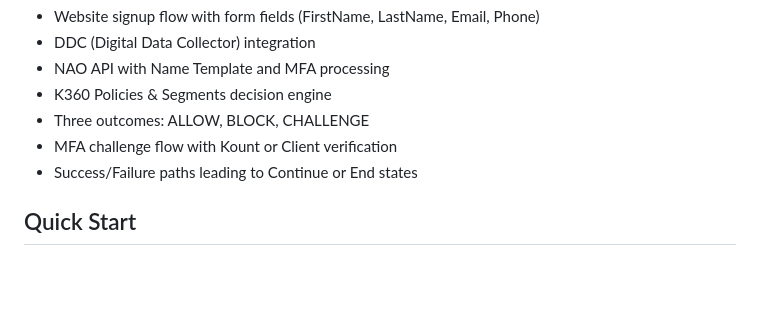
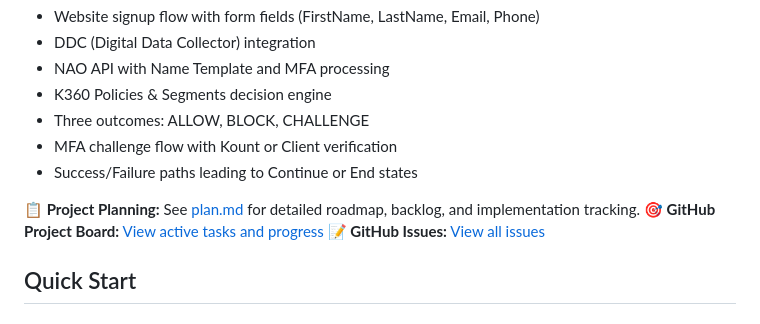
Before and after one commit to timLP79/dynamic-sow, a Markdown page: README.md, the part around one of its changes. GitHub-like rendering; blank space fills up the shorter version.

```diff
--- a/README.md
+++ b/README.md
@@ -24,6 +24,10 @@ An interactive web application for generating and exporting product flowcharts.
 - Three outcomes: ALLOW, BLOCK, CHALLENGE
 - MFA challenge flow with Kount or Client verification
 - Success/Failure paths leading to Continue or End states
+
+**📋 Project Planning:** See [plan.md](plan.md) for detailed roadmap, backlog, and implementation tracking.
+**🎯 GitHub Project Board:** [View active tasks and progress](https://github.com/timLP79/dynamic-sow/projects)
+**📝 GitHub Issues:** [View all issues](https://github.com/timLP79/dynamic-sow/issues)
 
 ## Quick Start
 
```
Also changed, not shown: other parts of README.md (+11 -15 lines), plan.md (added, +383 -0 lines).
